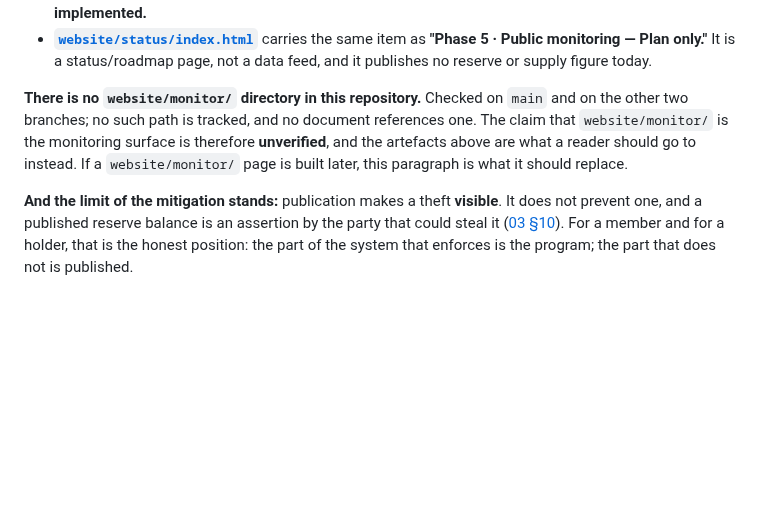
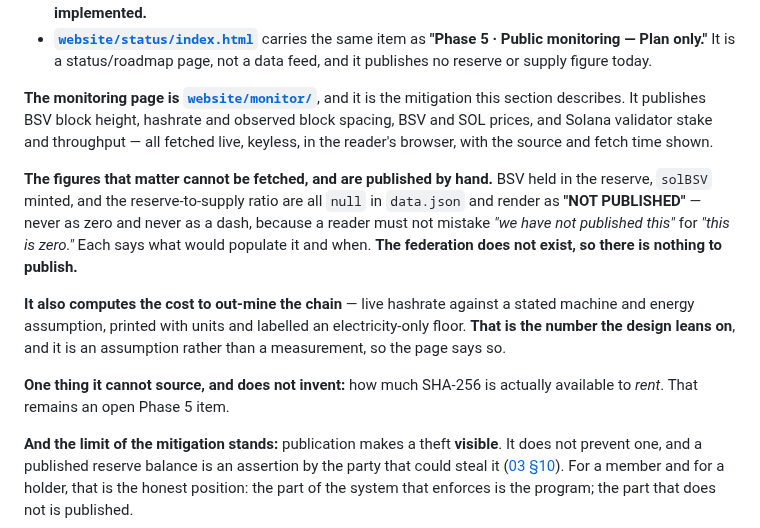
Before and after one commit to solbeam-bot/solbeam, a Markdown page: docs/12-federation-operations.md, the part around the change. Rendered like a GitHub page; blank space fills up the shorter version.

Commit message:
Commit the two docs edits that the previous commit claimed but did not contain
The monitoring commit 198c775 said in its message that it wired docs/08 and docs/12 to the new
page. It did not. I staged with 'git add website/' and both docs edits stayed in the working
tree -- so the commit message described work that was not in the commit, and the tree has been
dirty ever since with nobody noticing.

The edits themselves are right and are what makes the docs point at the real page: doc 08 gains
the monitoring status line, and doc 12's 'website/monitor/ does not exist' paragraph is replaced
with a description of what the page actually publishes -- including that the reserve and supply
figures are NOT PUBLISHED placeholders rather than zeros, and that the attack-cost figure is an
assumption printed with its units.

The lesson is the one this project keeps relearning in a different costume: a claim is only
true if it is checked against the artefact. A commit message is a claim about a commit. 'Stage
by explicit path' prevents sweeping other people's work in; it does not prevent omitting your
own. Verify with git show --stat before believing what you just wrote.

```diff
--- a/docs/12-federation-operations.md
+++ b/docs/12-federation-operations.md
@@ -304,10 +304,13 @@ monitoring task to an **early deliverable**, *"and it must exist before real val
   **"Phase 5 · Public monitoring — Plan only."** It is a status/roadmap page, not a data feed, and it
   publishes no reserve or supply figure today.
 
-**There is no `website/monitor/` directory in this repository.** Checked on `main` and on the other two
-branches; no such path is tracked, and no document references one. The claim that `website/monitor/` is
-the monitoring surface is therefore **unverified**, and the artefacts above are what a reader should go
-to instead. If a `website/monitor/` page is built later, this paragraph is what it should replace.
+**The monitoring page is [`website/monitor/`](../website/monitor/)**, and it is the mitigation this section describes. It publishes BSV block height, hashrate and observed block spacing, BSV and SOL prices, and Solana validator stake and throughput — all fetched live, keyless, in the reader's browser, with the source and fetch time shown.
+
+**The figures that matter cannot be fetched, and are published by hand.** BSV held in the reserve, `solBSV` minted, and the reserve-to-supply ratio are all `null` in `data.json` and render as **"NOT PUBLISHED"** — never as zero and never as a dash, because a reader must not mistake *"we have not published this"* for *"this is zero."* Each says what would populate it and when. **The federation does not exist, so there is nothing to publish.**
+
+**It also computes the cost to out-mine the chain** — live hashrate against a stated machine and energy assumption, printed with units and labelled an electricity-only floor. **That is the number the design leans on**, and it is an assumption rather than a measurement, so the page says so.
+
+**One thing it cannot source, and does not invent:** how much SHA-256 is actually available to *rent*. That remains an open Phase 5 item.
 
 **And the limit of the mitigation stands:** publication makes a theft **visible**. It does not prevent
 one, and a published reserve balance is an assertion by the party that could steal it
```
Also changed, not shown: docs/08-status-and-roadmap.md (+1 -0 lines).
